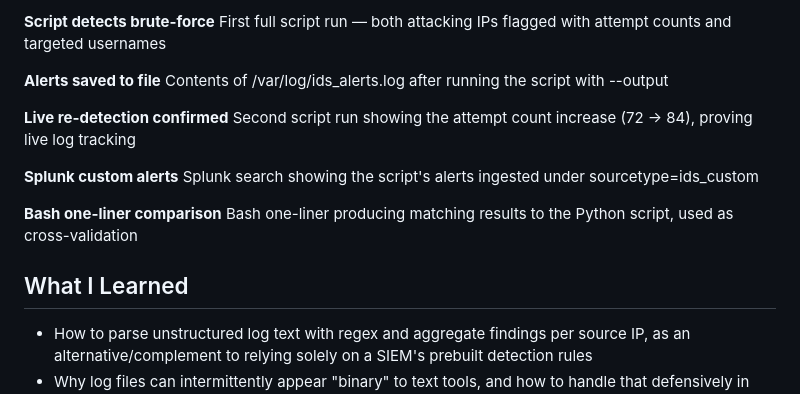
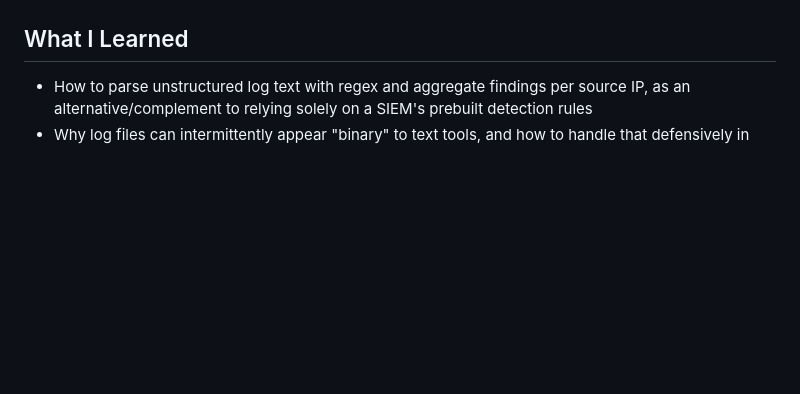
Before and after one commit to sudeepsuresh73-tech/soc-detection-labs, a Markdown page: Custom-Log-IDS-Script/README.md, the part around one of its changes. Rendered like a GitHub page; blank space fills up the shorter version.

```diff
--- a/Custom-Log-IDS-Script/README.md
+++ b/Custom-Log-IDS-Script/README.md
@@ -85,18 +96,4 @@ Confirming 96 failed-password lines exist in auth.log; opening the detection scr
 
-**Script detects brute-force**
-First full script run — both attacking IPs flagged with attempt counts and targeted usernames
-
-**Alerts saved to file**
-Contents of /var/log/ids_alerts.log after running the script with --output
-
-**Live re-detection confirmed**
-Second script run showing the attempt count increase (72 → 84), proving live log tracking
-
-**Splunk custom alerts**
-Splunk search showing the script's alerts ingested under sourcetype=ids_custom
-
-**Bash one-liner comparison**
-Bash one-liner producing matching results to the Python script, used as cross-validation
 
 ## What I Learned
 - How to parse unstructured log text with regex and aggregate findings per source IP, as an alternative/complement to relying solely on a SIEM's prebuilt detection rules
```
Also changed, not shown: other parts of Custom-Log-IDS-Script/README.md (+13 -2 lines).
